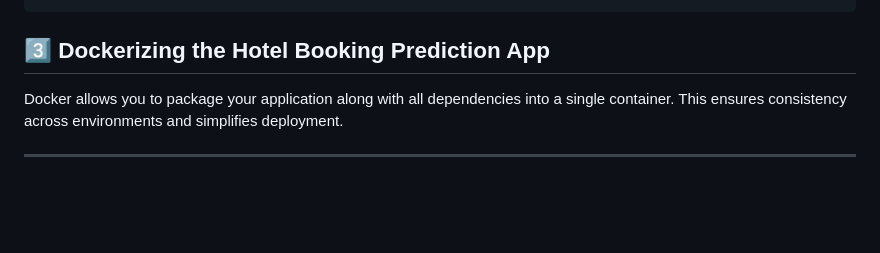
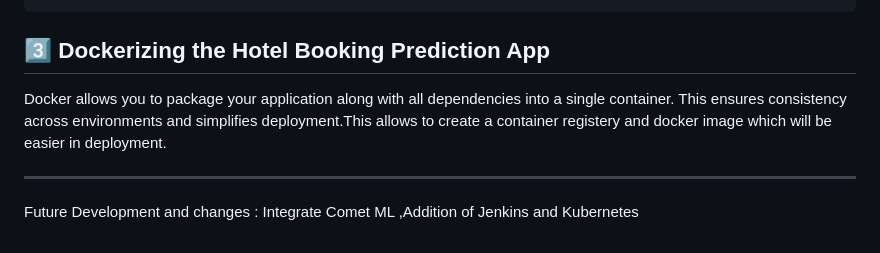
Before and after one commit to Sherin1998/Hotel-Reservation-Prediction, a Markdown page: README.md, the part around the change printed below. Drawn GitHub-style; blank space fills up the shorter version.

```diff
--- a/README.md
+++ b/README.md
@@ -96,6 +97,8 @@ set GOOGLE_APPLICATION_CREDENTIALS="C:\path\to\your-key.json"
 
 ## 3️⃣ Dockerizing the Hotel Booking Prediction App
 
-Docker allows you to package your application along with all dependencies into a single container. This ensures consistency across environments and simplifies deployment.
+Docker allows you to package your application along with all dependencies into a single container. This ensures consistency across environments and simplifies deployment.This allows to create a container registery and docker image which will be easier in deployment.
 
 ---
+
+Future Development and changes : Integrate Comet ML ,Addition of  Jenkins and Kubernetes
```
Also changed, not shown: other parts of README.md (+1 -0 lines).
